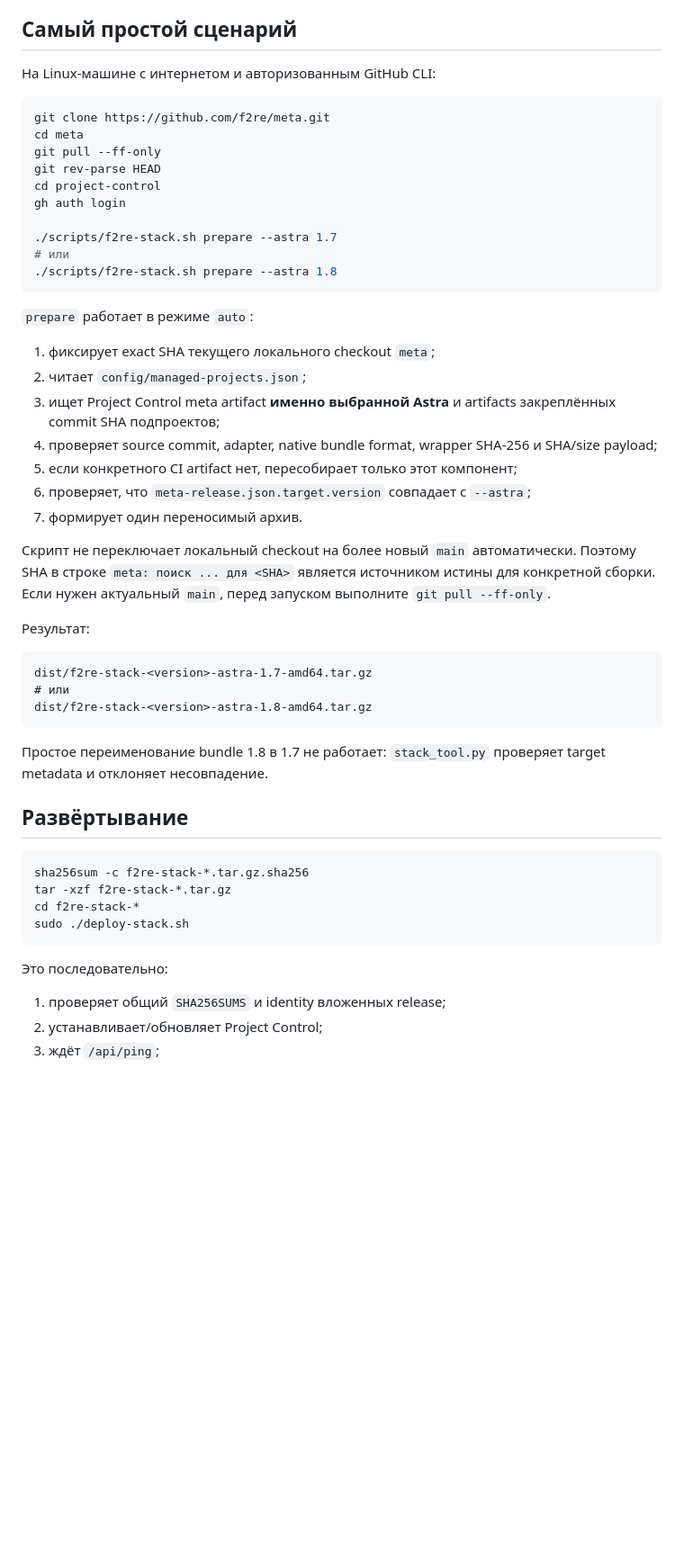
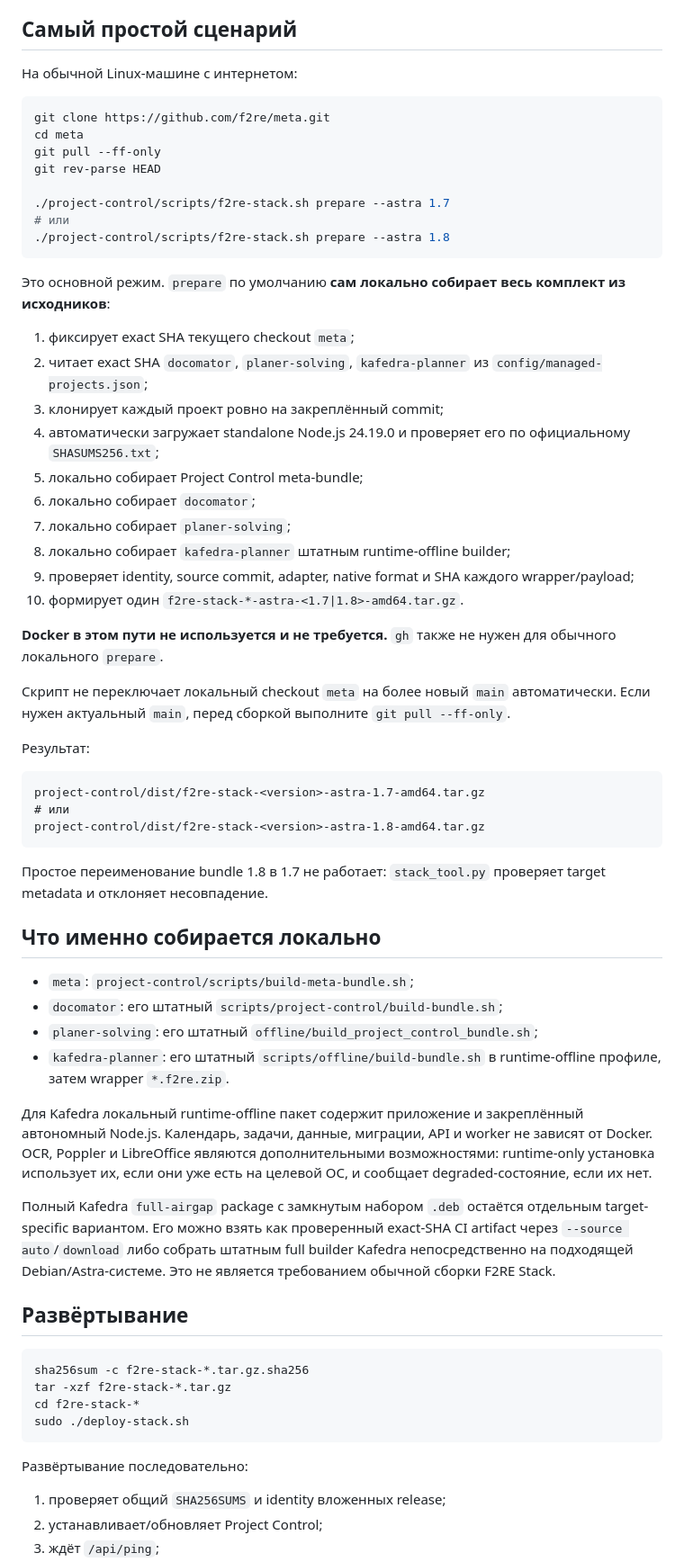
Before and after one commit to f2re/meta, a Markdown page: project-control/docs/STACK.md, the part around one of its changes. Shown at 90% size. Rendered like a GitHub page; blank space fills up the shorter version.

Commit message:
docs: make local no-Docker stack flow canonical

````diff
--- a/project-control/docs/STACK.md
+++ b/project-control/docs/STACK.md
@@ -4,43 +4,56 @@
 
 ## Самый простой сценарий
 
-На Linux-машине с интернетом и авторизованным GitHub CLI:
+На обычной Linux-машине с интернетом:
 
 ```bash
 git clone https://github.com/f2re/meta.git
 cd meta
 git pull --ff-only
 git rev-parse HEAD
-cd project-control
-gh auth login
 
-./scripts/f2re-stack.sh prepare --astra 1.7
+./project-control/scripts/f2re-stack.sh prepare --astra 1.7
 # или
-./scripts/f2re-stack.sh prepare --astra 1.8
+./project-control/scripts/f2re-stack.sh prepare --astra 1.8
 ```
 
-`prepare` работает в режиме `auto`:
+Это основной режим. `prepare` по умолчанию **сам локально собирает весь комплект из исходников**:
 
-1. фиксирует exact SHA текущего локального checkout `meta`;
-2. читает `config/managed-projects.json`;
-3. ищет Project Control meta artifact **именно выбранной Astra** и artifacts закреплённых commit SHA подпроектов;
-4. проверяет source commit, adapter, native bundle format, wrapper SHA-256 и SHA/size payload;
-5. если конкретного CI artifact нет, пересобирает только этот компонент;
-6. проверяет, что `meta-release.json.target.version` совпадает с `--astra`;
-7. формирует один переносимый архив.
+1. фиксирует exact SHA текущего checkout `meta`;
+2. читает exact SHA `docomator`, `planer-solving`, `kafedra-planner` из `config/managed-projects.json`;
+3. клонирует каждый проект ровно на закреплённый commit;
+4. автоматически загружает standalone Node.js 24.19.0 и проверяет его по официальному `SHASUMS256.txt`;
+5. локально собирает Project Control meta-bundle;
+6. локально собирает `docomator`;
+7. локально собирает `planer-solving`;
+8. локально собирает `kafedra-planner` штатным runtime-offline builder;
+9. проверяет identity, source commit, adapter, native format и SHA каждого wrapper/payload;
+10. формирует один `f2re-stack-*-astra-<1.7|1.8>-amd64.tar.gz`.
 
-Скрипт не переключает локальный checkout на более новый `main` автоматически. Поэтому SHA в строке
-`meta: поиск ... для <SHA>` является источником истины для конкретной сборки. Если нужен актуальный `main`, перед запуском выполните `git pull --ff-only`.
+**Docker в этом пути не используется и не требуется.** `gh` также не нужен для обычного локального `prepare`.
+
+Скрипт не переключает локальный checkout `meta` на более новый `main` автоматически. Если нужен актуальный `main`, перед сборкой выполните `git pull --ff-only`.
 
 Результат:
 
 ```text
-dist/f2re-stack-<version>-astra-1.7-amd64.tar.gz
+project-control/dist/f2re-stack-<version>-astra-1.7-amd64.tar.gz
 # или
-dist/f2re-stack-<version>-astra-1.8-amd64.tar.gz
+project-control/dist/f2re-stack-<version>-astra-1.8-amd64.tar.gz
 ```
 
 Простое переименование bundle 1.8 в 1.7 не работает: `stack_tool.py` проверяет target metadata и отклоняет несовпадение.
+
+## Что именно собирается локально
+
+- `meta`: `project-control/scripts/build-meta-bundle.sh`;
+- `docomator`: его штатный `scripts/project-control/build-bundle.sh`;
+- `planer-solving`: его штатный `offline/build_project_control_bundle.sh`;
+- `kafedra-planner`: его штатный `scripts/offline/build-bundle.sh` в runtime-offline профиле, затем wrapper `*.f2re.zip`.
+
+Для Kafedra локальный runtime-offline пакет содержит приложение и закреплённый автономный Node.js. Календарь, задачи, данные, миграции, API и worker не зависят от Docker. OCR, Poppler и LibreOffice являются дополнительными возможностями: runtime-only установка использует их, если они уже есть на целевой ОС, и сообщает degraded-состояние, если их нет.
+
+Полный Kafedra `full-airgap` package с замкнутым набором `.deb` остаётся отдельным target-specific вариантом. Его можно взять как проверенный exact-SHA CI artifact через `--source auto`/`download` либо собрать штатным full builder Kafedra непосредственно на подходящей Debian/Astra-системе. Это не является требованием обычной сборки F2RE Stack.
 
 ## Развёртывание
 
@@ -51,7 +64,7 @@ cd f2re-stack-*
 sudo ./deploy-stack.sh
 ```
 
-Это последовательно:
+Развёртывание последовательно:
 
 1. проверяет общий `SHA256SUMS` и identity вложенных release;
 2. устанавливает/обновляет Project Control;
````
Also changed, not shown: other parts of project-control/docs/STACK.md (+61 -60 lines).
